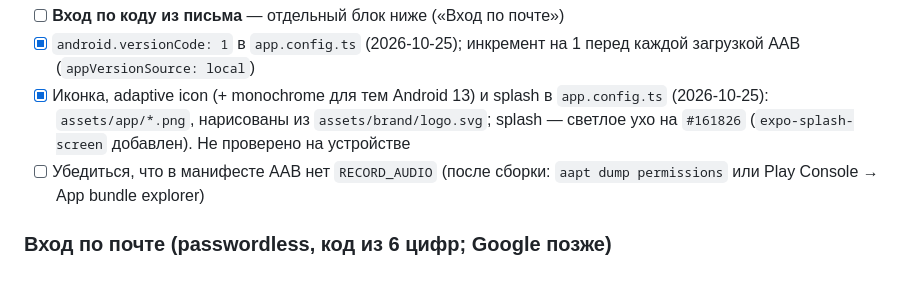
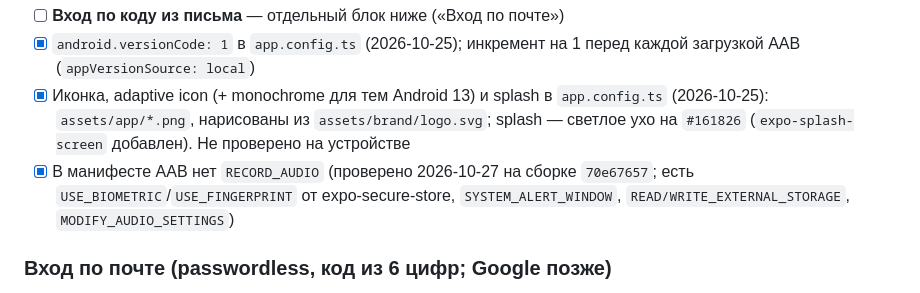
Before and after one commit to seriousSigitovich/ear-warrior, a Markdown page: docs/beta-checklist.md, the part around the change. Rendered like a GitHub page.

Commit message:
Checklist: AAB manifest has no RECORD_AUDIO
Co-Authored-By: Claude Sonnet 5.5 <noreply@anthropic.com>

```diff
--- a/docs/beta-checklist.md
+++ b/docs/beta-checklist.md
@@ -21,7 +21,7 @@
 - [ ] **Вход по коду из письма** — отдельный блок ниже («Вход по почте»)
 - [x] `android.versionCode: 1` в `app.config.ts` (2026-10-25); инкремент на 1 перед каждой загрузкой AAB (`appVersionSource: local`)
 - [x] Иконка, adaptive icon (+ monochrome для тем Android 13) и splash в `app.config.ts` (2026-10-25): `assets/app/*.png`, нарисованы из `assets/brand/logo.svg`; splash — светлое ухо на `#161826` (`expo-splash-screen` добавлен). Не проверено на устройстве
-- [ ] Убедиться, что в манифесте AAB нет `RECORD_AUDIO` (после сборки: `aapt dump permissions` или Play Console → App bundle explorer)
+- [x] В манифесте AAB нет `RECORD_AUDIO` (проверено 2026-10-27 на сборке `70e67657`; есть `USE_BIOMETRIC`/`USE_FINGERPRINT` от expo-secure-store, `SYSTEM_ALERT_WINDOW`, `READ/WRITE_EXTERNAL_STORAGE`, `MODIFY_AUDIO_SETTINGS`)
 
 ### Вход по почте (passwordless, код из 6 цифр; Google позже)
 
```
